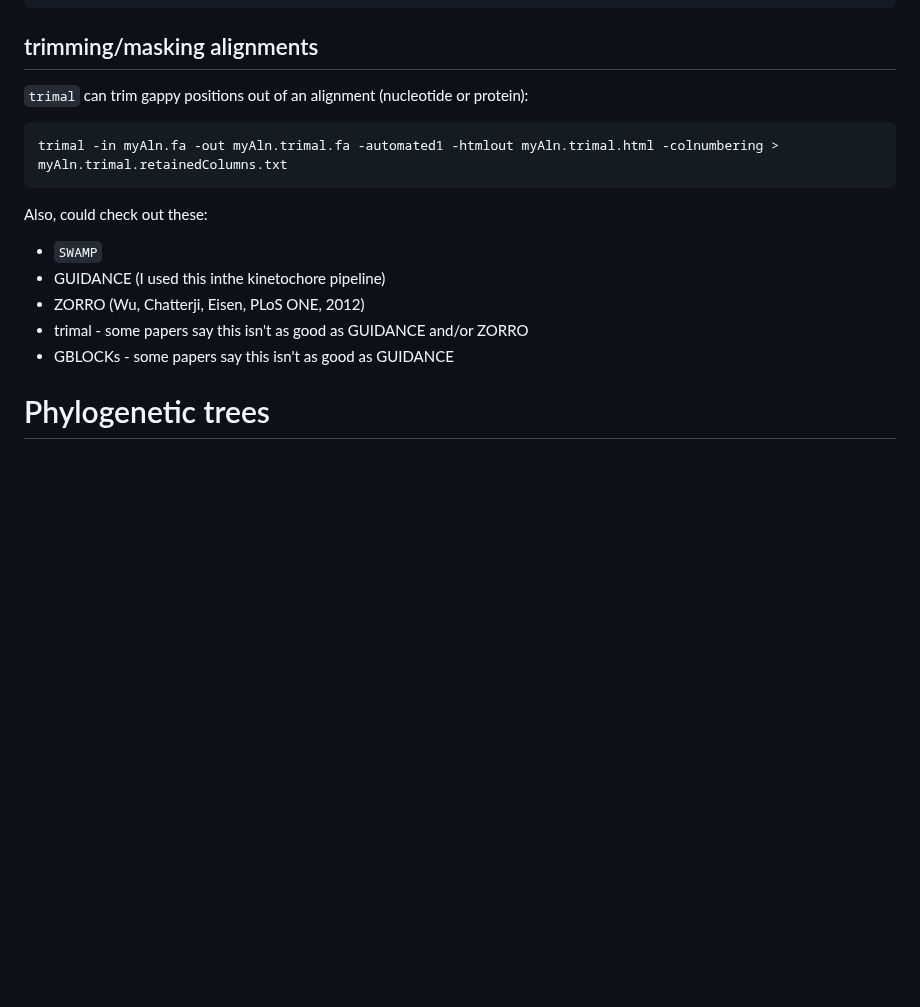
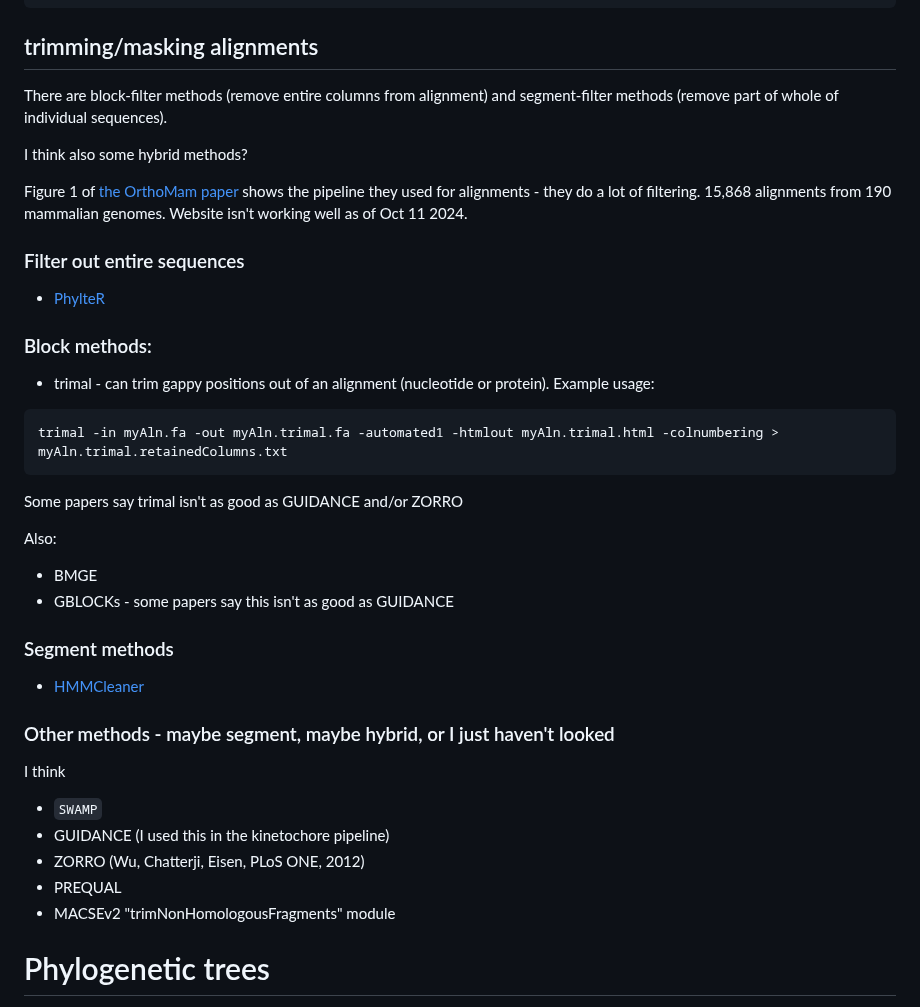
Before and after one commit to jayoung/MalikLab_bioinformaticsResources, a Markdown page: notes/bioinformatics_tools.md, the part around the change. GitHub-like rendering; blank space fills up the shorter version.

Commit message:
update notes on alignment cleaning

````diff
--- a/notes/bioinformatics_tools.md
+++ b/notes/bioinformatics_tools.md
@@ -330,17 +330,38 @@ module purge
 
 ## trimming/masking alignments
 
-`trimal` can trim gappy positions out of an alignment (nucleotide or protein):
+There are block-filter methods (remove entire columns from alignment) and segment-filter methods (remove part of whole of individual sequences).
+
+I think also some hybrid methods?
+
+Figure 1 of [the OrthoMam paper](https://academic.oup.com/nar/article/52/D1/D529/7318103) shows the pipeline they used for alignments - they do a lot of filtering. 15,868 alignments from 190 mammalian genomes. Website isn't working well as of Oct 11 2024.
+
+### Filter out entire sequences
+- [PhylteR](https://academic.oup.com/mbe/article/40/11/msad234/7330000)
+
+### Block methods:
+
+- trimal - can trim gappy positions out of an alignment (nucleotide or protein). Example usage:
 ```
 trimal -in myAln.fa -out myAln.trimal.fa -automated1 -htmlout myAln.trimal.html -colnumbering > myAln.trimal.retainedColumns.txt
 ```
+Some papers say trimal isn't as good as GUIDANCE and/or ZORRO
 
-Also, could check out these:
+Also:
+- BMGE
+- GBLOCKs - some papers say this isn't as good as GUIDANCE
+
+### Segment methods
+- [HMMCleaner](https://bmcecolevol.biomedcentral.com/articles/10.1186/s12862-019-1350-2)
+
+### Other methods - maybe segment, maybe hybrid, or I just haven't looked
+
+I think
 - `SWAMP`
-- GUIDANCE (I used this inthe kinetochore pipeline)
+- GUIDANCE (I used this in the kinetochore pipeline)
 - ZORRO (Wu, Chatterji, Eisen, PLoS ONE, 2012)
-- trimal - some papers say this isn't as good as GUIDANCE and/or ZORRO
-- GBLOCKs - some papers say this isn't as good as GUIDANCE
+- PREQUAL
+- MACSEv2 "trimNonHomologousFragments" module
 
 
 # Phylogenetic trees
````
Also changed, not shown: notes/bioinformatics_tools_not_curated.md (+8 -4 lines), 1 other file.
